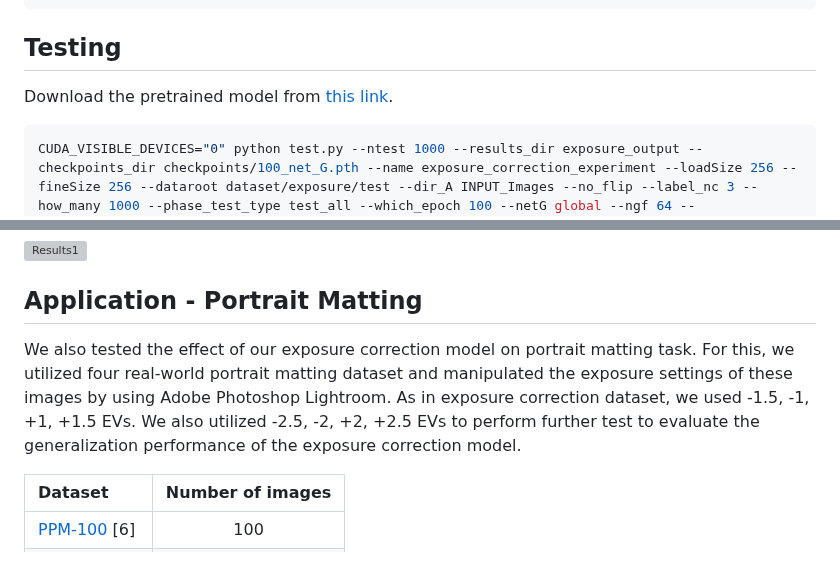
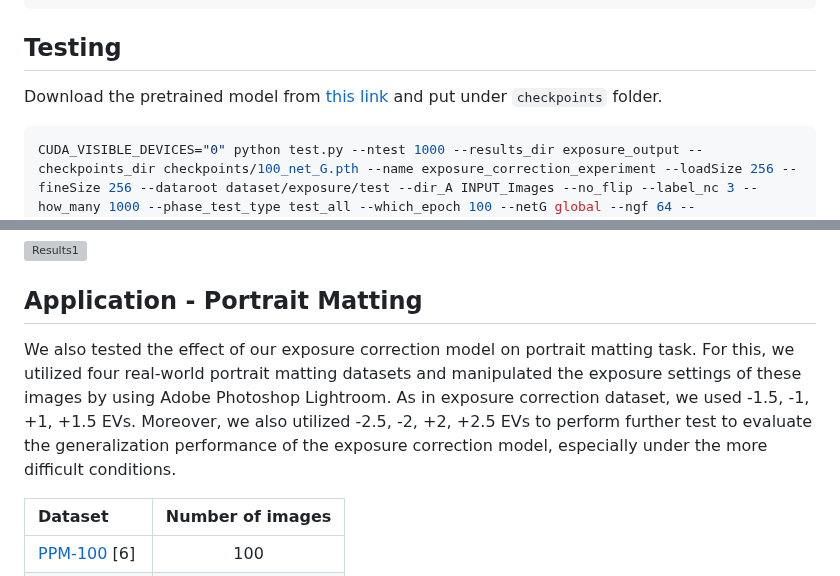
Before and after one commit to yamand16/ExposureCorrection, a Markdown page: README.md, 2 parts joined by grey strips. Rendered like a GitHub page; grey boxes are pictures that could not be loaded.

````diff
--- a/README.md
+++ b/README.md
@@ -47,7 +47,7 @@ CUDA_VISIBLE_DEVICES="0" python train.py --name experiment_name --checkpoints_di
 
 ## Testing ##
 
-Download the pretrained model from [this link](https://drive.google.com/file/d/1VYC5hpRQNBxlTyQIAqlieVBhtBSOkv0t/view?usp=sharing).
+Download the pretrained model from [this link](https://drive.google.com/file/d/1VYC5hpRQNBxlTyQIAqlieVBhtBSOkv0t/view?usp=sharing) and put under `checkpoints` folder.
 
 ```python
 CUDA_VISIBLE_DEVICES="0" python test.py --ntest 1000 --results_dir exposure_output --checkpoints_dir checkpoints/100_net_G.pth --name exposure_correction_experiment --loadSize 256 --fineSize 256 --dataroot dataset/exposure/test --dir_A INPUT_Images --no_flip --label_nc 3 --how_many 1000 --phase_test_type test_all --which_epoch 100 --netG global --ngf 64 --n_downsample_global 4 --n_blocks_global 9 --batchSize 1
@@ -71,7 +71,7 @@ HR versions of the presented figures in the paper are available under *images* f
 
 ## Application - Portrait Matting ##
 
-We also tested the effect of our exposure correction model on portrait matting task. For this, we utilized four real-world portrait matting dataset and manipulated the exposure settings of these images by using Adobe Photoshop Lightroom. As in exposure correction dataset, we used -1.5, -1, +1, +1.5 EVs. We also utilized -2.5, -2, +2, +2.5 EVs to perform further test to evaluate the generalization performance of the exposure correction model.
+We also tested the effect of our exposure correction model on portrait matting task. For this, we utilized four real-world portrait matting datasets and manipulated the exposure settings of these images by using Adobe Photoshop Lightroom. As in exposure correction dataset, we used -1.5, -1, +1, +1.5 EVs. Moreover, we also utilized -2.5, -2, +2, +2.5 EVs to perform further test to evaluate the generalization performance of the exposure correction model, especially under the more difficult conditions.
 
 Dataset   | Number of images
 :------- | :--------------:
````
